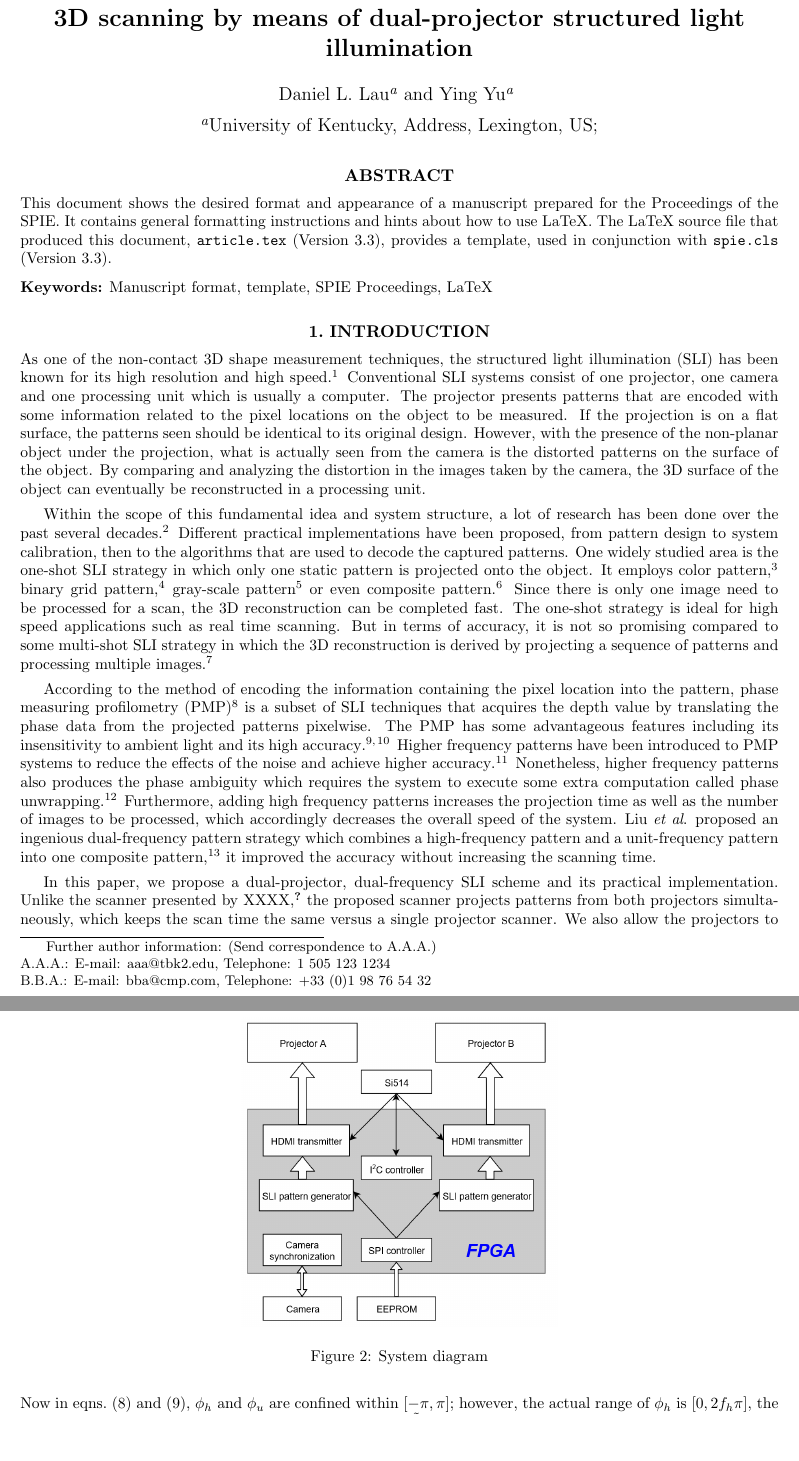
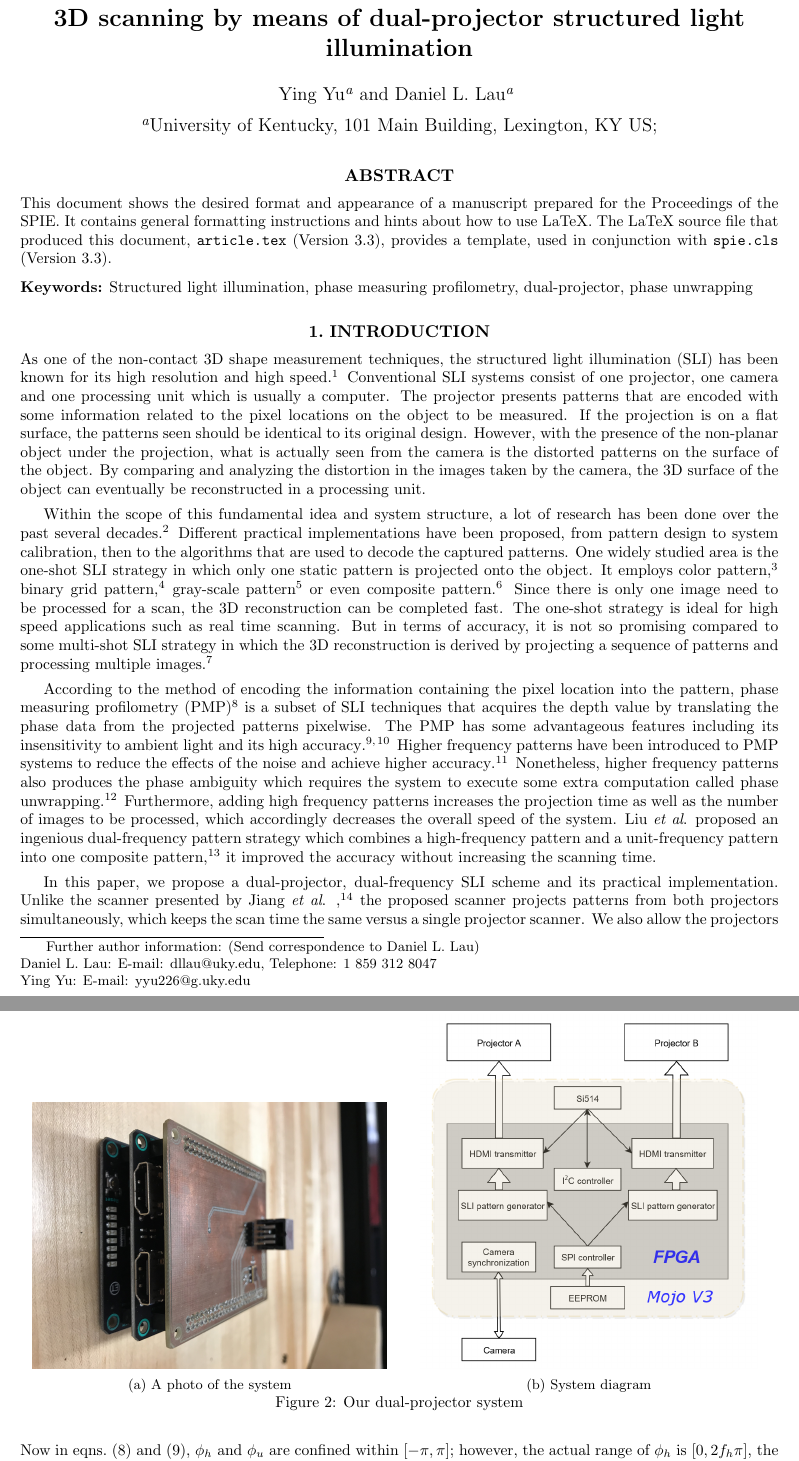
Before and after one commit to yyu226/SPIEpaper, a LaTeX paper (dualProjectorSPIE.tex): two parts of pages 1 and 4 of 6 before the commit and two parts of pages 1 and 4 of 7 after it, joined at a grey line, cut so that both start at the same text, the shorter picture padded with empty space. Compiled offline with pdfLaTeX.

Commit message:
figures side by side

```diff
--- a/dualProjectorSPIE.tex
+++ b/dualProjectorSPIE.tex
@@ -36,9 +36,9 @@
 %  can be indicated with a superscript in italics,
 %  which is easily obtained with \supit{}.
 
-\author{Daniel L. Lau\supit{a} and Ying Yu\supit{a}
+\author{Ying Yu\supit{a} and Daniel L. Lau\supit{a}
 \skiplinehalf
-\supit{a}University of Kentucky, Address, Lexington, US; \\
+\supit{a}University of Kentucky, 101 Main Building, Lexington, KY US; \\
 %\supit{b}University of Kentucky, Address, Lexington, US
 }
 
@@ -46,7 +46,7 @@
 %  institution and addresses, should be included as a footnote,
 %  which is facilitated by the \authorinfo{} command.
 
-\authorinfo{Further author information: (Send correspondence to A.A.A.)\\A.A.A.: E-mail: aaa@tbk2.edu, Telephone: 1 505 123 1234\\  B.B.A.: E-mail: bba@cmp.com, Telephone: +33 (0)1 98 76 54 32}
+\authorinfo{Further author information: (Send correspondence to Daniel L. Lau)\\Daniel L. Lau: E-mail: dllau@uky.edu, Telephone: 1 859 312 8047\\  Ying Yu: E-mail: yyu226@g.uky.edu} %, Telephone: +33 (0)1 98 76 54 32}
 %%>>>> when using amstex, you need to use @@ instead of @
 
 
@@ -66,7 +66,7 @@ This document shows the desired format and appearance of a manuscript prepared f
 
 %>>>> Include a list of keywords after the abstract
 
-\keywords{Manuscript format, template, SPIE Proceedings, LaTeX}
+\keywords{Structured light illumination, phase measuring profilometry, dual-projector, phase unwrapping}
 
 %%%%%%%%%%%%%%%%%%%%%%%%%%%%%%%%%%%%%%%%%%%%%%%%%%%%%%%%%%%%%
 \section{Introduction}
@@ -77,7 +77,7 @@ Within the scope of this fundamental idea and system structure, a lot of researc
 
 According to the method of encoding the information containing the pixel location into the pattern, phase measuring profilometry (PMP)~\cite{srin85} is a subset of SLI techniques that acquires the depth value by translating the phase data from the projected patterns pixelwise. The PMP has some advantageous features including its insensitivity to ambient light and its high accuracy~\cite{guan03, hali89}. Higher frequency patterns have been introduced to PMP systems to reduce the effects of the noise and achieve higher accuracy~\cite{lijl03}. Nonetheless, higher frequency patterns also produces the phase ambiguity which requires the system to execute some extra computation called phase unwrapping~\cite{song18}. Furthermore, adding high frequency patterns increases the projection time as well as the number of images to be processed, which accordingly decreases the overall speed of the system. Liu \textit{et al}. proposed an ingenious dual-frequency pattern strategy which combines a high-frequency pattern and a unit-frequency pattern into one composite pattern~\cite{liuk10}, it improved the accuracy without increasing the scanning time.
 
-In this paper, we propose a dual-projector, dual-frequency SLI scheme and its practical implementation. Unlike the scanner presented by XXXX~\cite{??}, the proposed scanner projects patterns from both projectors simultaneously, which keeps the scan time the same versus a single projector scanner.  We also allow the projectors to be placed in any arbitrary arrangement with 3D point clouds generated from a single fused phase image instead of fusing to independently generated point clouds. Depending on the arrangements of projectors as illustrated in Fig.~\ref{Fig:10}, a dual-projector SLI scanner can be used to minimize occlusions~\cite{linj13} since a scan surface needs to be visible to at least one projector and the camera.  So placing projectors in opposition means a face, for example, can be illuminated from both sides.  Having two unique paths of light from projector to camera also creates new opportunities and challenges for overcoming the issue of muti-path~\cite{otoo16}.
+In this paper, we propose a dual-projector, dual-frequency SLI scheme and its practical implementation. Unlike the scanner presented by Jiang \textit{et al}. ~\cite{jian18}, the proposed scanner projects patterns from both projectors simultaneously, which keeps the scan time the same versus a single projector scanner.  We also allow the projectors to be placed in any arbitrary arrangement with 3D point clouds generated from a single fused phase image instead of fusing to independently generated point clouds. Depending on the arrangements of projectors as illustrated in Fig.~\ref{Fig:10}, a dual-projector SLI scanner can be used to minimize occlusions~\cite{linj13} since a scan surface needs to be visible to at least one projector and the camera.  So placing projectors in opposition means a face, for example, can be illuminated from both sides.  Having two unique paths of light from projector to camera also creates new opportunities and challenges for overcoming the issue of muti-path~\cite{otoo16}.
 
 Placing projectors side-by-side can be used to achieve twice the luminance of a single projector. For instance, suppose the projectors we use are two identical Optoma ML750ST which has around 500 lumens each~\cite{lume70}, by using two projectors, we obtain a total 1000 lumens. Higher light intensity gives rise to the higher signal-to-noise ratios (SNR)~\cite{wangy10}, which makes the system less susceptible to sensor noise, consequently the system becomes more robust and accurate.
 
@@ -142,14 +153,23 @@ Our FPGA-based dual-projector Structured Light Illumination (SLI) system generat
 
 \begin{figure}
-   \begin{center}
-   \begin{tabular}{c}
-   \includegraphics[height=7cm]{sysdg.png}
-   %\includegraphics[width=\linewidth]{sysdg.png}
-   \end{tabular}
-   \end{center}
-   \caption{System diagram}
-   \label{Fig:1}
-   \end{figure}
+\centering
+\begin{subfigure}{.5\textwidth}
+  \centering
+  %\includegraphics[width=.5\linewidth]{mojo.jpg}
+  \includegraphics[height=6cm]{mojo.jpg}
+  \caption{A photo of the system}
+  \label{fig:sub1}
+\end{subfigure}%
+\begin{subfigure}{.5\textwidth}
+  \centering
+  %\includegraphics[width=.5\linewidth]{sysdgv2.png}
+   \includegraphics[height=8cm]{sysdgv2.png}
+  \caption{System diagram}
+  \label{fig:sub2}
+\end{subfigure}
+\caption{Our dual-projector system}
+\label{Fig:2}
+\end{figure}
 
 HDMI is the abbreviation of High-Definition Multimedia Interface, it is one of the most popular display interfaces. The newest release, HDMI Version 2.1 supports up to $10K$ video at $120 Hz$. A standard HDMI connector has 19 pins as listed in Table \ref{Tab:1}. Data channel 2, 1, 0 are mainly used to transfer red, green and blue components of the video respectively. The HDMI does not only transfer video data, but also some auxiliary data, for example audio data, packet header. The auxiliary data, video data as well as some control signals are encoded in data channel 2, 1, 0 and then digitally transmitted in serial. In between any two adjacent video periods, one or more data island period and control period are inserted.
 
```
Also changed, not shown: report.bib (+9 -0 lines), dualProjectorSPIE.pdf, mojo.jpg (added), sysdgv2.png (added), dualProjectorSPIE.tex (15 more changed lines), 1 other file.
